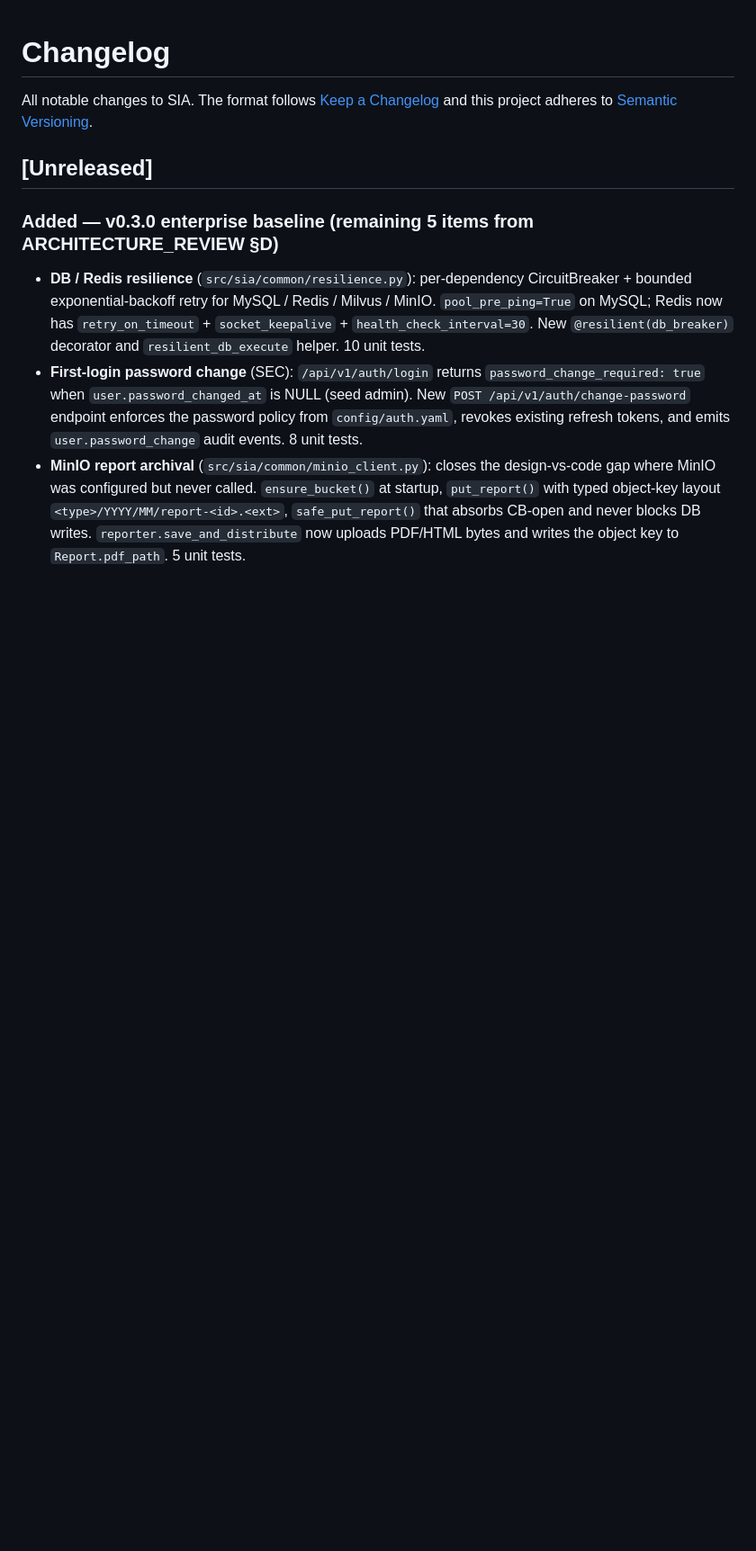
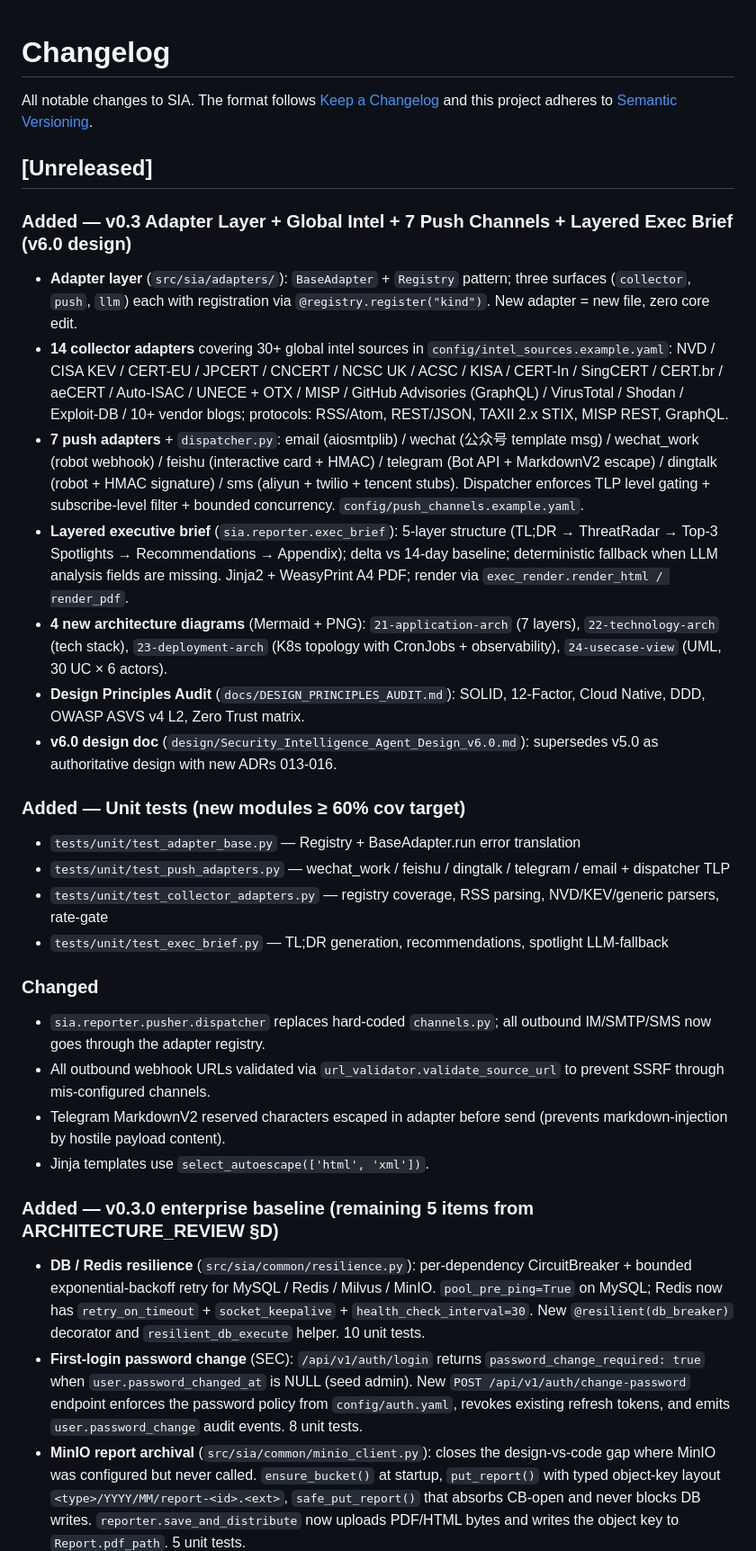
Before and after one commit to unixsec/Security-Intelligence-agent, a Markdown page: CHANGELOG.md, the part around the change. Shown at 90% size. Rendered like a GitHub page; blank space fills up the shorter version.

Commit message:
docs(changelog): v0.3 adapter layer + push + intel + v6.0 design

```diff
--- a/CHANGELOG.md
+++ b/CHANGELOG.md
@@ -3,6 +3,52 @@
 All notable changes to SIA. The format follows [Keep a Changelog](https://keepachangelog.com/en/1.1.0/) and this project adheres to [Semantic Versioning](https://semver.org/).
 
 ## [Unreleased]
+
+### Added — v0.3 Adapter Layer + Global Intel + 7 Push Channels + Layered Exec Brief (v6.0 design)
+- **Adapter layer** (`src/sia/adapters/`): `BaseAdapter` + `Registry` pattern;
+  three surfaces (`collector`, `push`, `llm`) each with registration via
+  `@registry.register("kind")`. New adapter = new file, zero core edit.
+- **14 collector adapters** covering 30+ global intel sources in
+  `config/intel_sources.example.yaml`: NVD / CISA KEV / CERT-EU / JPCERT /
+  CNCERT / NCSC UK / ACSC / KISA / CERT-In / SingCERT / CERT.br / aeCERT /
+  Auto-ISAC / UNECE + OTX / MISP / GitHub Advisories (GraphQL) / VirusTotal /
+  Shodan / Exploit-DB / 10+ vendor blogs; protocols: RSS/Atom, REST/JSON,
+  TAXII 2.x STIX, MISP REST, GraphQL.
+- **7 push adapters** + `dispatcher.py`: email (aiosmtplib) / wechat
+  (公众号 template msg) / wechat_work (robot webhook) / feishu (interactive
+  card + HMAC) / telegram (Bot API + MarkdownV2 escape) / dingtalk
+  (robot + HMAC signature) / sms (aliyun + twilio + tencent stubs).
+  Dispatcher enforces TLP level gating + subscribe-level filter + bounded
+  concurrency. `config/push_channels.example.yaml`.
+- **Layered executive brief** (`sia.reporter.exec_brief`): 5-layer
+  structure (TL;DR → ThreatRadar → Top-3 Spotlights → Recommendations →
+  Appendix); delta vs 14-day baseline; deterministic fallback when LLM
+  analysis fields are missing. Jinja2 + WeasyPrint A4 PDF; render via
+  `exec_render.render_html / render_pdf`.
+- **4 new architecture diagrams** (Mermaid + PNG):
+  `21-application-arch` (7 layers), `22-technology-arch` (tech stack),
+  `23-deployment-arch` (K8s topology with CronJobs + observability),
+  `24-usecase-view` (UML, 30 UC × 6 actors).
+- **Design Principles Audit** (`docs/DESIGN_PRINCIPLES_AUDIT.md`): SOLID,
+  12-Factor, Cloud Native, DDD, OWASP ASVS v4 L2, Zero Trust matrix.
+- **v6.0 design doc** (`design/Security_Intelligence_Agent_Design_v6.0.md`):
+  supersedes v5.0 as authoritative design with new ADRs 013-016.
+
+### Added — Unit tests (new modules ≥ 60% cov target)
+- `tests/unit/test_adapter_base.py` — Registry + BaseAdapter.run error translation
+- `tests/unit/test_push_adapters.py` — wechat_work / feishu / dingtalk / telegram / email + dispatcher TLP
+- `tests/unit/test_collector_adapters.py` — registry coverage, RSS parsing, NVD/KEV/generic parsers, rate-gate
+- `tests/unit/test_exec_brief.py` — TL;DR generation, recommendations, spotlight LLM-fallback
+
+### Changed
+- `sia.reporter.pusher.dispatcher` replaces hard-coded `channels.py`; all
+  outbound IM/SMTP/SMS now goes through the adapter registry.
+- All outbound webhook URLs validated via `url_validator.validate_source_url`
+  to prevent SSRF through mis-configured channels.
+- Telegram MarkdownV2 reserved characters escaped in adapter before send
+  (prevents markdown-injection by hostile payload content).
+- Jinja templates use `select_autoescape(['html', 'xml'])`.
+
 
 ### Added — v0.3.0 enterprise baseline (remaining 5 items from ARCHITECTURE_REVIEW §D)
 - **DB / Redis resilience** (`src/sia/common/resilience.py`): per-dependency
```
